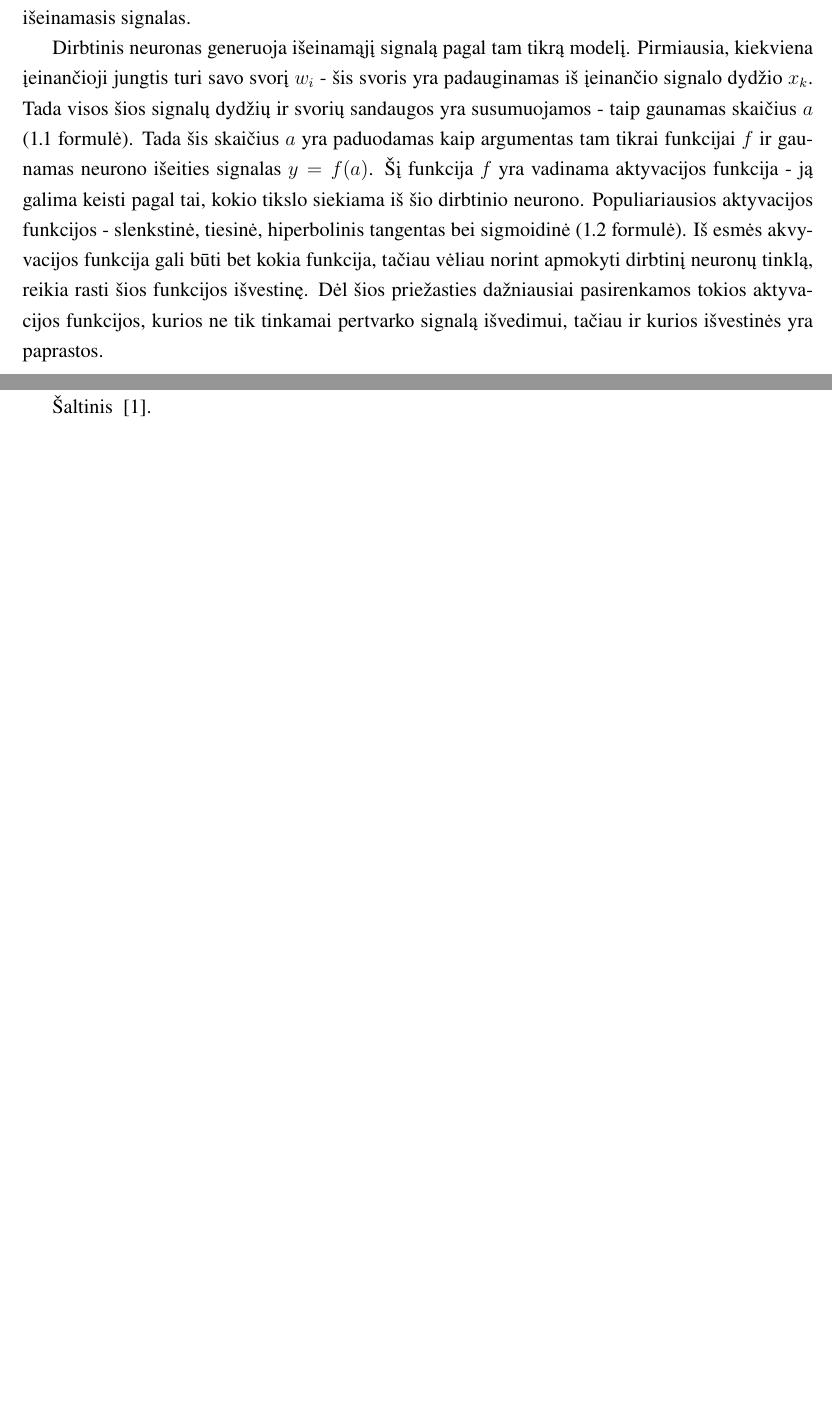
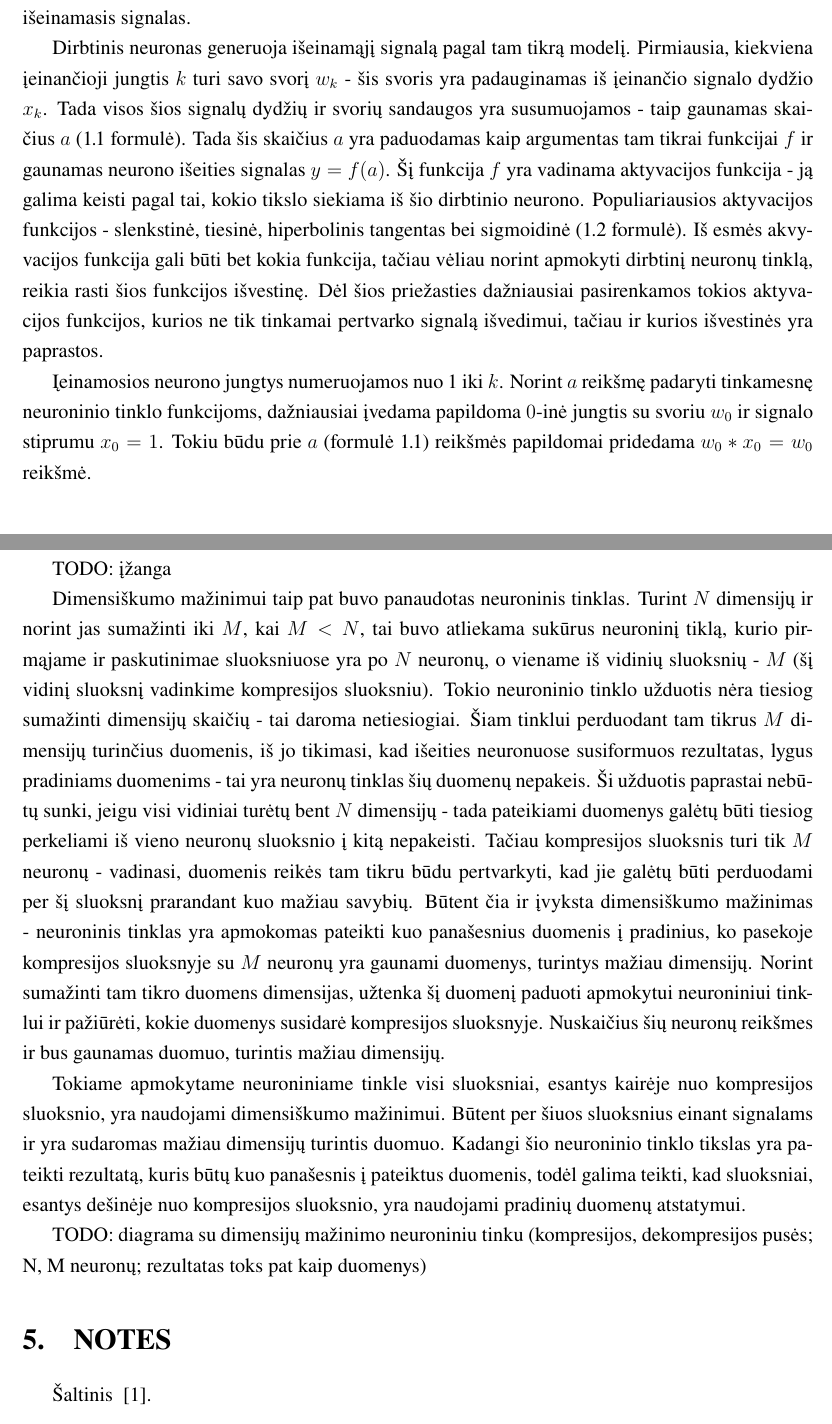
Before and after one commit to donce/bakalauras, a LaTeX document (docs/mainDocument.tex): two parts of pages 7 and 9 of 15 before the commit and two parts of pages 7 and 10 of 16 after it, joined at a grey line, cut so that both start at the same text, the shorter picture padded with empty space. Compiled offline with pdfLaTeX.

Commit message:
Dimensiškumo mažinimas neurininiu tinklu; šaltinių sąrašas

```diff
--- a/docs/mainDocument.tex
+++ b/docs/mainDocument.tex
@@ -22,6 +22,9 @@
 
 \usepackage{setspace}
 \onehalfspacing
+
+\usepackage{hyperref}
+% for url's
 
 \begin{document}
  % #1 -report type, #2 - title, #3-7 students, #8 - supervisor
@@ -66,7 +69,7 @@ Dirbtinio neurono veikimo principas gan paprastas - per kairėje esančias jungt
 Šis išeinamasis signalas gali būti siunčiamas daugybei kitų neuronų - dešinėje esančios jungtys yra neurono išeinamojo signalo jungtys, kuriomis ir yra siunčiamas išeinamasis signalas.
 
 Dirbtinis neuronas generuoja išeinamąjį signalą pagal tam tikrą modelį.
-Pirmiausia, kiekviena įeinančioji jungtis turi savo svorį $w_i$ - šis svoris yra padauginamas iš įeinančio signalo dydžio $x_k$.
+Pirmiausia, kiekviena įeinančioji jungtis $k$ turi savo svorį $w_k$ - šis svoris yra padauginamas iš įeinančio signalo dydžio $x_k$.
 Tada visos šios signalų dydžių ir svorių sandaugos yra susumuojamos - taip gaunamas skaičius $a$ (\ref{eq:a}~formulė).
 Tada šis skaičius $a$ yra paduodamas kaip argumentas tam tikrai funkcijai $f$ ir gaunamas neurono išeities signalas $y = f(a)$.
 Šį funkcija $f$ yra vadinama aktyvacijos funkcija - ją galima keisti pagal tai, kokio tikslo siekiama iš šio dirbtinio neurono.
@@ -74,5 +77,10 @@ Populiariausios aktyvacijos funkcijos - slenkstinė, tiesinė, hiperbolinis tang
 Iš esmės akvyvacijos funkcija gali būti bet kokia funkcija, tačiau vėliau norint apmokyti dirbtinį neuronų tinklą, reikia rasti šios funkcijos išvestinę.
 Dėl šios priežasties dažniausiai pasirenkamos tokios aktyvacijos funkcijos, kurios ne tik tinkamai pertvarko signalą išvedimui, tačiau ir kurios išvestinės yra paprastos.
 
+Įeinamosios neurono jungtys numeruojamos nuo 1 iki $k$.
+Norint $a$ reikšmę padaryti tinkamesnę neuroninio tinklo funkcijoms, dažniausiai įvedama papildoma $0$-inė jungtis su svoriu $w_0$ ir signalo stiprumu $x_0 = 1$. Tokiu būdu prie $a$ (formulė~\ref{eq:a}) reikšmės papildomai pridedama $w_0 * x_0 = w_0$ reikšmė.
+
+
+
 \begin{figure}
 	\includegraphics[scale=0.5]{diagrams/1_neuron}
@@ -137,6 +150,29 @@ Be to, yra pakankamai duomenų, kad būtų galima dalį jų panaudoti tinklo apm
 Tokiu būdu bus užtikrinama, kad tinklas teisingai išmoko atskirti vilkdagių rūšis pagal parametrus, o ne tiesiog prisitaikė prie mokymui panaudotų duomenų.
 
 TODO: nuoroda į Vilkdagių duomenis?
+
+\section{Dimensiškumo mažinimas neuroniniu tinklu}
+
+TODO: įžanga
+
+Dimensiškumo mažinimui taip pat buvo panaudotas neuroninis tinklas.
+Turint $N$ dimensijų ir norint jas sumažinti iki $M$, kai $M < N$, tai buvo atliekama sukūrus neuroninį tiklą, kurio pirmąjame ir paskutinimae sluoksniuose yra po $N$ neuronų, o viename iš vidinių sluoksnių - $M$ (šį vidinį sluoksnį vadinkime kompresijos sluoksniu).
+Tokio neuroninio tinklo užduotis nėra tiesiog sumažinti dimensijų skaičių - tai daroma netiesiogiai.
+Šiam tinklui perduodant tam tikrus $M$ dimensijų turinčius duomenis, iš jo tikimasi, kad išeities neuronuose susiformuos rezultatas, lygus pradiniams duomenims - tai yra neuronų tinklas šių duomenų nepakeis.
+Ši užduotis paprastai nebūtų sunki, jeigu visi vidiniai turėtų bent $N$ dimensijų - tada pateikiami duomenys galėtų būti tiesiog perkeliami iš vieno neuronų sluoksnio į kitą nepakeisti.
+Tačiau kompresijos sluoksnis turi tik $M$ neuronų - vadinasi, duomenis reikės tam tikru būdu pertvarkyti, kad jie galėtų būti perduodami per šį sluoksnį prarandant kuo mažiau savybių.
+Būtent čia ir įvyksta dimensiškumo mažinimas - neuroninis tinklas yra apmokomas pateikti kuo panašesnius duomenis į pradinius, ko pasekoje kompresijos sluoksnyje su $M$ neuronų yra gaunami duomenys, turintys mažiau dimensijų.
+Norint sumažinti tam tikro duomens dimensijas, užtenka šį duomenį paduoti apmokytui neuroniniui tinklui ir pažiūrėti, kokie duomenys susidarė kompresijos sluoksnyje.
+Nuskaičius šių neuronų reikšmes ir bus gaunamas duomuo, turintis mažiau dimensijų.
+
+Tokiame apmokytame neuroniniame tinkle visi sluoksniai, esantys kairėje nuo kompresijos sluoksnio, yra naudojami dimensiškumo mažinimui.
+Būtent per šiuos sluoksnius einant signalams ir yra sudaromas mažiau dimensijų turintis duomuo.
+Kadangi šio neuroninio tinklo tikslas yra pateikti rezultatą, kuris būtų kuo panašesnis į pateiktus duomenis, todėl galima teikti, kad sluoksniai, esantys dešinėje nuo kompresijos sluoksnio, yra naudojami pradinių duomenų atstatymui.
+
+TODO: diagrama su dimensijų mažinimo neuroniniu tinku (kompresijos, dekompresijos pusės; N, M neuronų; rezultatas toks pat kaip duomenys)
+
+
+\section{NOTES}
 
 Šaltinis ~\cite{KTZ}.
 
```
Also changed, not shown: docs/mainDocument.pdf, docs/mainDocument.tex (16 more changed lines).
